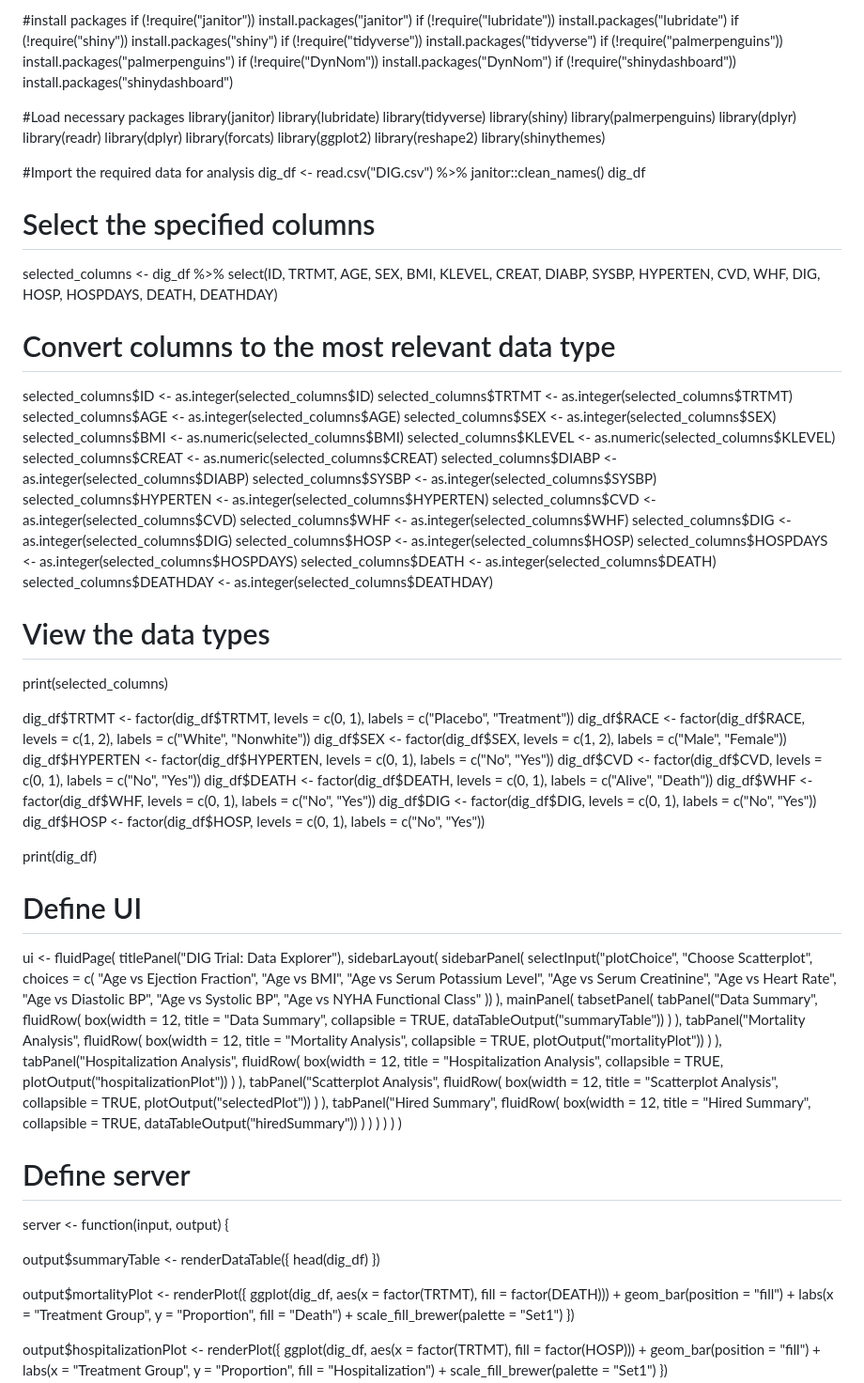
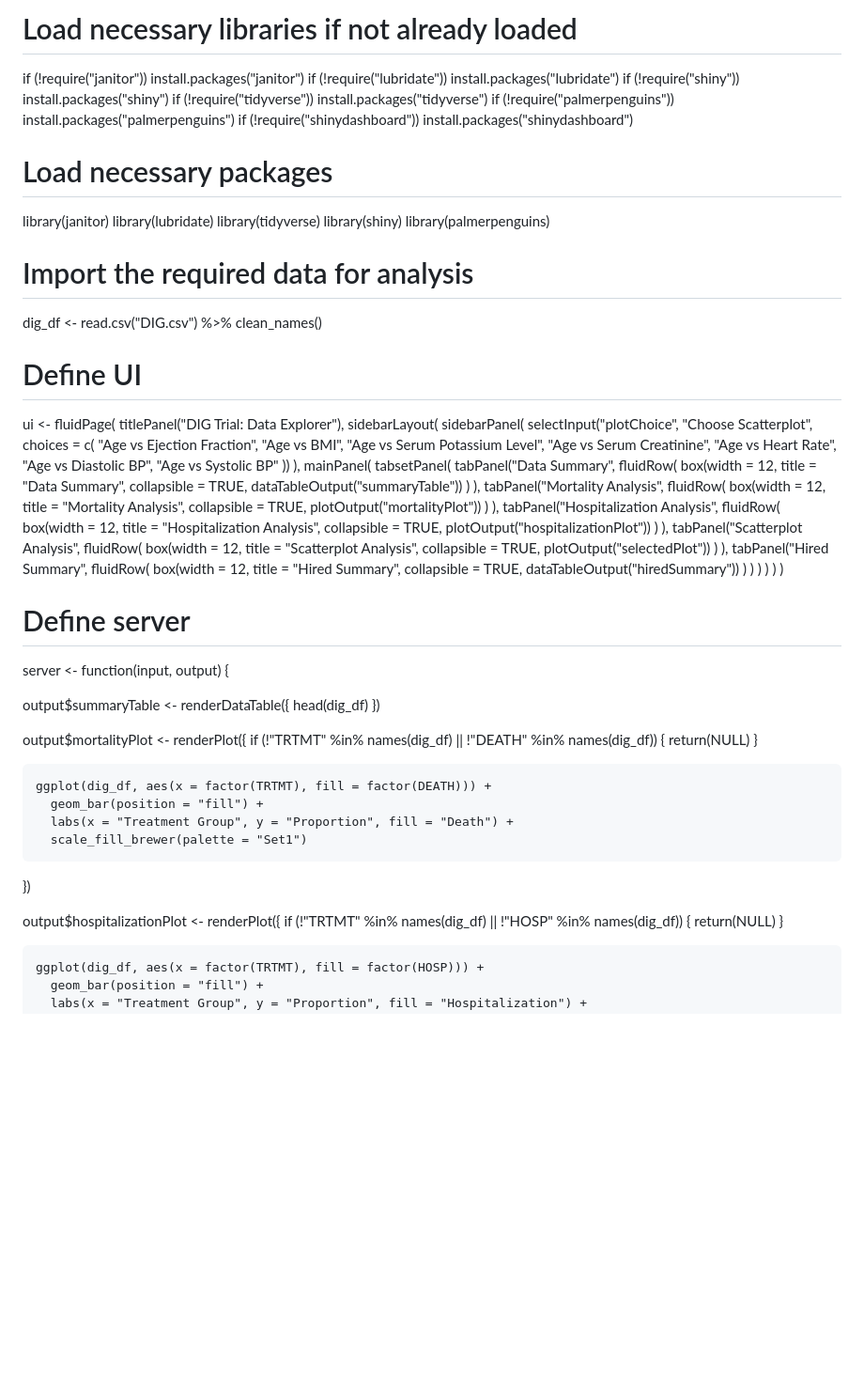
Before and after one commit to TeenaThomas98/DIG-Assignment-YT, a Markdown page: README.md, the part around one of its changes. Shown at 94% size. Drawn GitHub-style; blank space fills up the shorter version.

```diff
--- a/README.md
+++ b/README.md
@@ -1,71 +1,21 @@
-#install packages
+# Load necessary libraries if not already loaded
 if (!require("janitor")) install.packages("janitor")
 if (!require("lubridate")) install.packages("lubridate")
 if (!require("shiny")) install.packages("shiny")
 if (!require("tidyverse")) install.packages("tidyverse")
 if (!require("palmerpenguins")) install.packages("palmerpenguins")
-if (!require("DynNom")) install.packages("DynNom")
 if (!require("shinydashboard")) install.packages("shinydashboard")
 
-#Load necessary packages
+# Load necessary packages
 library(janitor)
 library(lubridate)
 library(tidyverse)
 library(shiny)
 library(palmerpenguins)
-library(dplyr)
-library(readr)
-library(dplyr)
-library(forcats)
-library(ggplot2)
-library(reshape2)
-library(shinythemes)
 
-#Import the required data for analysis
+# Import the required data for analysis
 dig_df <- read.csv("DIG.csv") %>%
-  janitor::clean_names()
-dig_df
-
-# Select the specified columns
-selected_columns <- dig_df %>%
-  select(ID, TRTMT, AGE, SEX, BMI, KLEVEL, CREAT, DIABP, SYSBP, HYPERTEN, CVD, WHF, DIG, HOSP, HOSPDAYS, DEATH, DEATHDAY)
-
-# Convert columns to the most relevant data type
-selected_columns$ID <- as.integer(selected_columns$ID)
-selected_columns$TRTMT <- as.integer(selected_columns$TRTMT)
-selected_columns$AGE <- as.integer(selected_columns$AGE)
-selected_columns$SEX <- as.integer(selected_columns$SEX)
-selected_columns$BMI <- as.numeric(selected_columns$BMI)
-selected_columns$KLEVEL <- as.numeric(selected_columns$KLEVEL)
-selected_columns$CREAT <- as.numeric(selected_columns$CREAT)
-selected_columns$DIABP <- as.integer(selected_columns$DIABP)
-selected_columns$SYSBP <- as.integer(selected_columns$SYSBP)
-selected_columns$HYPERTEN <- as.integer(selected_columns$HYPERTEN)
-selected_columns$CVD <- as.integer(selected_columns$CVD)
-selected_columns$WHF <- as.integer(selected_columns$WHF)
-selected_columns$DIG <- as.integer(selected_columns$DIG)
-selected_columns$HOSP <- as.integer(selected_columns$HOSP)
-selected_columns$HOSPDAYS <- as.integer(selected_columns$HOSPDAYS)
-selected_columns$DEATH <- as.integer(selected_columns$DEATH)
-selected_columns$DEATHDAY <- as.integer(selected_columns$DEATHDAY)
-
-# View the data types
-print(selected_columns)
-
-
-
-dig_df$TRTMT <- factor(dig_df$TRTMT, levels = c(0, 1), labels = c("Placebo", "Treatment"))
-dig_df$RACE <- factor(dig_df$RACE, levels = c(1, 2), labels = c("White", "Nonwhite"))
-dig_df$SEX <- factor(dig_df$SEX, levels = c(1, 2), labels = c("Male", "Female"))
-dig_df$HYPERTEN <- factor(dig_df$HYPERTEN, levels = c(0, 1), labels = c("No", "Yes"))
-dig_df$CVD <- factor(dig_df$CVD, levels = c(0, 1), labels = c("No", "Yes"))
-dig_df$DEATH <- factor(dig_df$DEATH, levels = c(0, 1), labels = c("Alive", "Death"))
-dig_df$WHF <- factor(dig_df$WHF, levels = c(0, 1), labels = c("No", "Yes"))
-dig_df$DIG <- factor(dig_df$DIG, levels = c(0, 1), labels = c("No", "Yes"))
-dig_df$HOSP <- factor(dig_df$HOSP, levels = c(0, 1), labels = c("No", "Yes"))
-
-print(dig_df)
-
+  clean_names()
 
 # Define UI
 ui <- fluidPage(
@@ -79,8 +29,7 @@ ui <- fluidPage(
         "Age vs Serum Creatinine",
         "Age vs Heart Rate",
         "Age vs Diastolic BP",
-        "Age vs Systolic BP",
-        "Age vs NYHA Functional Class"
+        "Age vs Systolic BP"
       ))
     ),
     mainPanel(
@@ -128,6 +77,10 @@ server <- function(input, output) {
   })
 
   output$mortalityPlot <- renderPlot({
+    if (!"TRTMT" %in% names(dig_df) || !"DEATH" %in% names(dig_df)) {
+      return(NULL)
+    }
+
     ggplot(dig_df, aes(x = factor(TRTMT), fill = factor(DEATH))) +
       geom_bar(position = "fill") +
       labs(x = "Treatment Group", y = "Proportion", fill = "Death") +
@@ -135,6 +88,10 @@ server <- function(input, output) {
   })
 
   output$hospitalizationPlot <- renderPlot({
+    if (!"TRTMT" %in% names(dig_df) || !"HOSP" %in% names(dig_df)) {
+      return(NULL)
+    }
+
     ggplot(dig_df, aes(x = factor(TRTMT), fill = factor(HOSP))) +
       geom_bar(position = "fill") +
       labs(x = "Treatment Group", y = "Proportion", fill = "Hospitalization") +
```
Also changed, not shown: other parts of README.md (+67 -44 lines).
